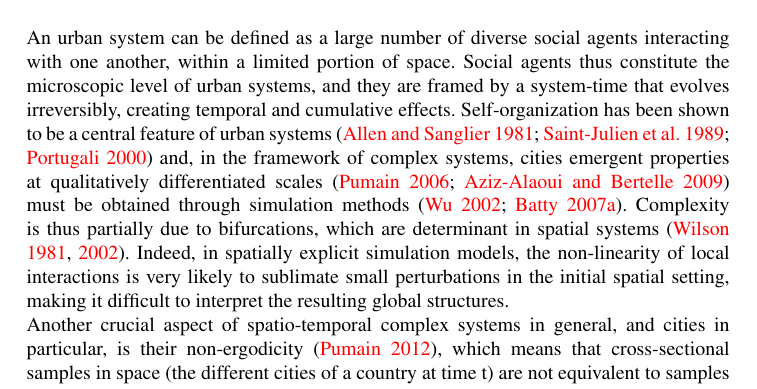
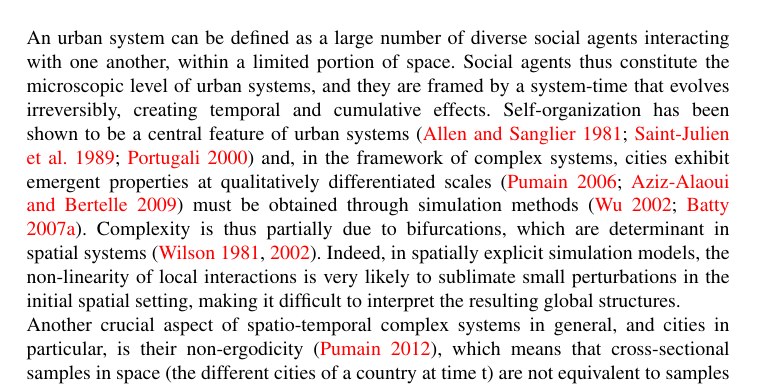
Before and after one commit to JusteRaimbault/SpaceMatters-paper, a LaTeX document (paper.tex): part of page 2 of 21, cut so that both start at the same text. Compiled offline with pdfLaTeX.

Commit message:
Update on Overleaf.

```diff
--- a/paper.tex
+++ b/paper.tex
@@ -80,7 +80,7 @@ Although simulation models of geographical systems in general and agent-based mo
 Simulation within computer models has been recognised and increasingly used by geographers as an efficient tool to explore geographical processes, hypotheses and predictive scenarios within virtual laboratories \citep{batty1971modelling, batty2007model, carley1999generating, Quesneletal2009}. %\comment{+ Seb \& James Doran in the 1970s??}
  Simulation also appears as a way to overcome the difficult analytic resolution of many spatial models which were developed in the past, as well as to explore the possible (alternative) trajectories of social and ecological systems in space and time. The specificity of geographical models compared to other social sciences' models is that space and spatial interactions are given a prime role, as geographers are driven by an explicit interest in studying the way space influences the outcomes of the model. Indeed, they usually seek to understand and model the role of space in social interactions and environmental processes, in a city for example. We think simulation can become a very good tool to achieve this, provided that models do include relevant spatial descriptions and behavioural rules which take space into account, and provided that the model evaluation includes a sensitivity analysis of output variations to the way space is modelled. Unfortunately, the first condition is not always met, and the second is seldom even mentioned. This paper aims to fill a methodological and conceptual gap, which is a systematic testing of the sensitivity of a model's outcomes to its initial spatial conditions. To demonstrate the genericity of our approach, we develop two applications with classic simulation models commonly used as case studies for comparing and aligning simulation models \citep{Axtelletal1996, wilensky2007making}: \citet{schelling1971dynamic}'s model of segregation and \citet{EpsteinAxtell1996}'s Sugarscape model, both defined at the intra-urban level.\\
 
-An urban system can be defined as a large number of diverse social agents interacting with one another, within a limited portion of space. Social agents thus constitute the microscopic level of urban systems, and they are framed by a system-time that evolves irreversibly, creating temporal and cumulative effects. Self-organization has been shown to be a central feature of urban systems~\citep{AllenSanglier1981,saint1989villes, Portugali2000} and, in the framework of complex systems, cities  emergent properties at qualitatively differentiated scales~\citep{pumain2006hierarchy, AzizAlaouiBertelle2009} must be obtained through simulation methods~\citep{Wu2002, Batty2007}. Complexity is thus partially due to bifurcations, which are determinant in spatial systems~\citep{Wilson1981, Wilson2002}. Indeed, in spatially explicit simulation models, the non-linearity of local interactions is very likely to sublimate small perturbations in the initial spatial setting, making it difficult to interpret the resulting global structures. \\
+An urban system can be defined as a large number of diverse social agents interacting with one another, within a limited portion of space. Social agents thus constitute the microscopic level of urban systems, and they are framed by a system-time that evolves irreversibly, creating temporal and cumulative effects. Self-organization has been shown to be a central feature of urban systems~\citep{AllenSanglier1981,saint1989villes, Portugali2000} and, in the framework of complex systems, cities exhibit  emergent properties at qualitatively differentiated scales~\citep{pumain2006hierarchy, AzizAlaouiBertelle2009} must be obtained through simulation methods~\citep{Wu2002, Batty2007}. Complexity is thus partially due to bifurcations, which are determinant in spatial systems~\citep{Wilson1981, Wilson2002}. Indeed, in spatially explicit simulation models, the non-linearity of local interactions is very likely to sublimate small perturbations in the initial spatial setting, making it difficult to interpret the resulting global structures. \\
 Another crucial aspect of spatio-temporal complex systems in general, and cities in particular, is their non-ergodicity~\citep{pumain2012urban}, which means that cross-sectional samples in space (the different cities of a country at time t) are not equivalent to samples in time (the same city at time t, t+1, t+2...) to compute statistics such as average. On the contrary, strong spatio-temporal path-dependencies in the trajectory of individual cities and changing social environments over time provide the use of ergodic models. Similarly to what \citet{gell1995quark} calls \emph{frozen accidents} in complex system generally, a given configuration contains clues on past bifurcations, that can have had dramatic effects on the state of the system. \\
 
 Although this may seem obvious, cities are not regular grids, and the distribution of density (of jobs, residents, buildings, etc.) in cities is far from isotropic, even in the most sprawled cities. On the contrary, there is a significant diversity in the way people, activities and structures are distributed in cities. In Europe for example, \citet{LeNechet2015} quantifies and classifies six broad types of residential density distributions. However, most geographical models, especially cellular automata, represent cities as uniform grids of isotropic densities. Even in applied cases when GIS geometries of a particular city are used, the spatial distribution of agents is still approximated by a constant density \citep{arribas2014diverse}, although previous research shows that it is computationally and methodologically feasible to use accurate locations in a simple model such as Schelling's \citep{benenson2002entity}. The isotropic simplification is potentially harmful to the representation of the urban processes under inquiry because density and accessibility have environmental, economic and social consequences. Additionally, we expect the initial spatial distribution of agents to influence simulation results in the long run \citep{Castellanoetal2009}, because the agents' rule of action itself may depend on the spatial structure of the environment. For example, households can have different preferences with respect to the built-environment they want to live in \citep{SpielmanHarrison2014}, or agents can move around and sense their environment up to a certain distance, so that the resulting number of sensed objects will depend on the topology \citep{Banos2012} and distribution of density of the sensed environment \citep{LauriJaggi2003, FossettDietrich2009}. The way modellers abstract space is therefore a central element of geographical simulation models. A meaningful way of abstracting space might thus be to consider, not necessarily the peculiarities of every city, but at least their broad density structures.
```
